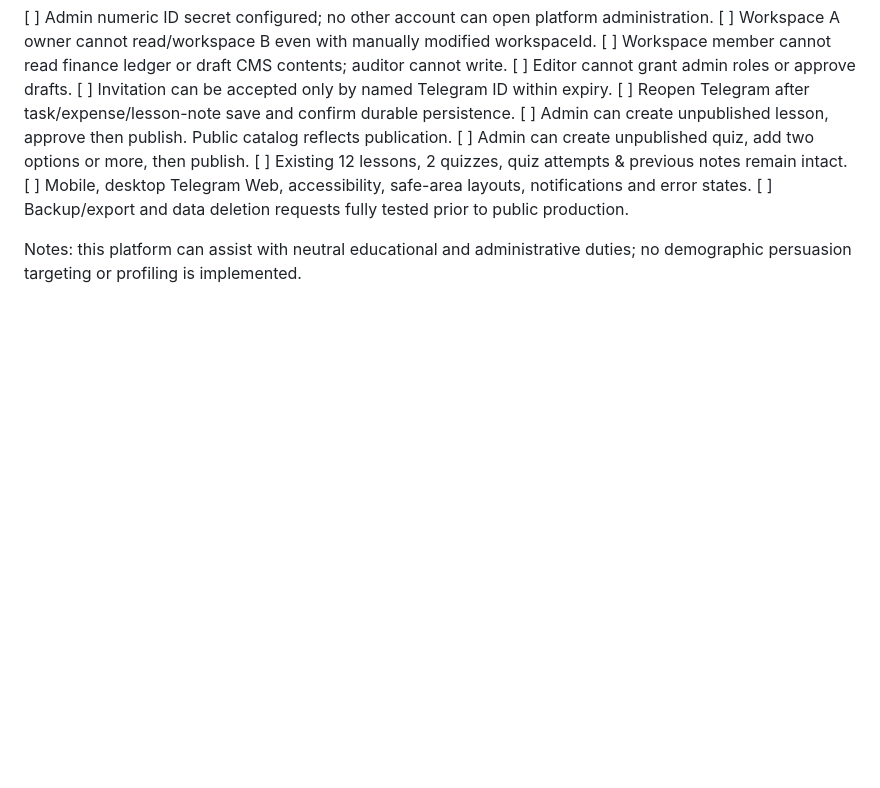
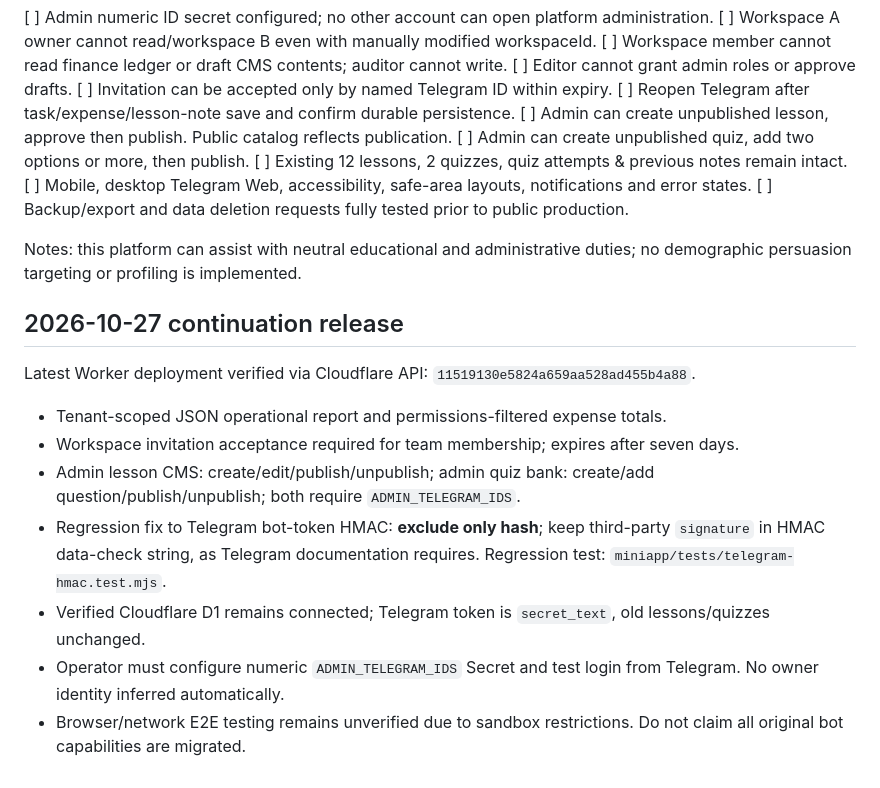
Before and after one commit to bahrammohamadi/telegram-bot-candidatory, a Markdown page: miniapp/RELEASE_ADMIN_FOUNDATION_2026.md, the part around the change. Drawn GitHub-style; blank space fills up the shorter version.

Commit message:
docs: deployed admin CMS, accepted invitations, reporting and HMAC fix

```diff
--- a/miniapp/RELEASE_ADMIN_FOUNDATION_2026.md
+++ b/miniapp/RELEASE_ADMIN_FOUNDATION_2026.md
@@ -56,3 +56,13 @@ Bot: @candidatoryiran_bot — secret remains in Cloudflare, not repository
 [ ] Backup/export and data deletion requests fully tested prior to public production.
 
 Notes: this platform can assist with neutral educational and administrative duties; no demographic persuasion targeting or profiling is implemented.
+
+## 2026-10-27 continuation release
+Latest Worker deployment verified via Cloudflare API: `11519130e5824a659aa528ad455b4a88`.
+- Tenant-scoped JSON operational report and permissions-filtered expense totals.
+- Workspace invitation acceptance required for team membership; expires after seven days.
+- Admin lesson CMS: create/edit/publish/unpublish; admin quiz bank: create/add question/publish/unpublish; both require `ADMIN_TELEGRAM_IDS`.
+- Regression fix to Telegram bot-token HMAC: **exclude only hash**; keep third-party `signature` in HMAC data-check string, as Telegram documentation requires. Regression test: `miniapp/tests/telegram-hmac.test.mjs`.
+- Verified Cloudflare D1 remains connected; Telegram token is `secret_text`, old lessons/quizzes unchanged.
+- Operator must configure numeric `ADMIN_TELEGRAM_IDS` Secret and test login from Telegram. No owner identity inferred automatically.
+- Browser/network E2E testing remains unverified due to sandbox restrictions. Do not claim all original bot capabilities are migrated.
```
